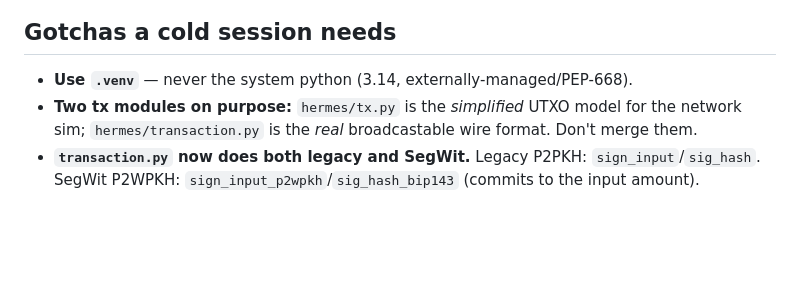
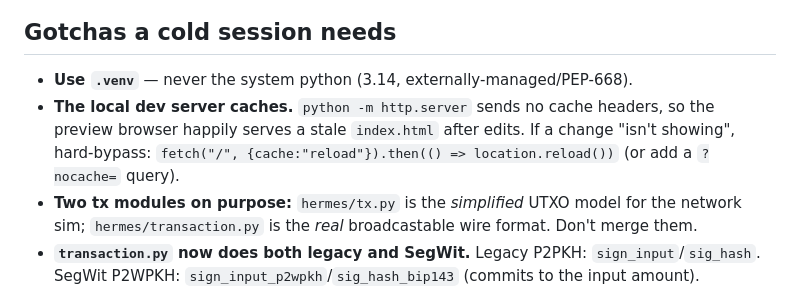
Before and after one commit to MikeBertin/hermes, a Markdown page: HANDOFF.md, the part around the change. Drawn GitHub-style; blank space fills up the shorter version.

Commit message:
HANDOFF: note the local http.server browser-cache gotcha
Co-Authored-By: Claude Fable 5 <noreply@anthropic.com>

```diff
--- a/HANDOFF.md
+++ b/HANDOFF.md
@@ -81,6 +81,9 @@ web/               self-contained static site (this is what Pages serves)
 ## Gotchas a cold session needs
 
 - **Use `.venv`** — never the system python (3.14, externally-managed/PEP-668).
+- **The local dev server caches.** `python -m http.server` sends no cache headers, so the preview
+  browser happily serves a stale `index.html` after edits. If a change "isn't showing", hard-bypass:
+  `fetch("/", {cache:"reload"}).then(() => location.reload())` (or add a `?nocache=` query).
 - **Two tx modules on purpose:** `hermes/tx.py` is the *simplified* UTXO model for the network
   sim; `hermes/transaction.py` is the *real* broadcastable wire format. Don't merge them.
 - **`transaction.py` now does both legacy and SegWit.** Legacy P2PKH: `sign_input`/`sig_hash`.
```
